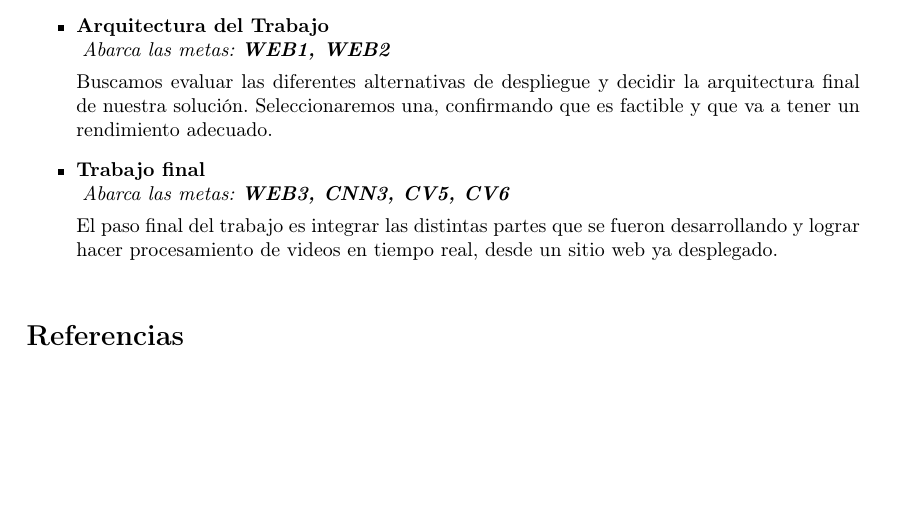
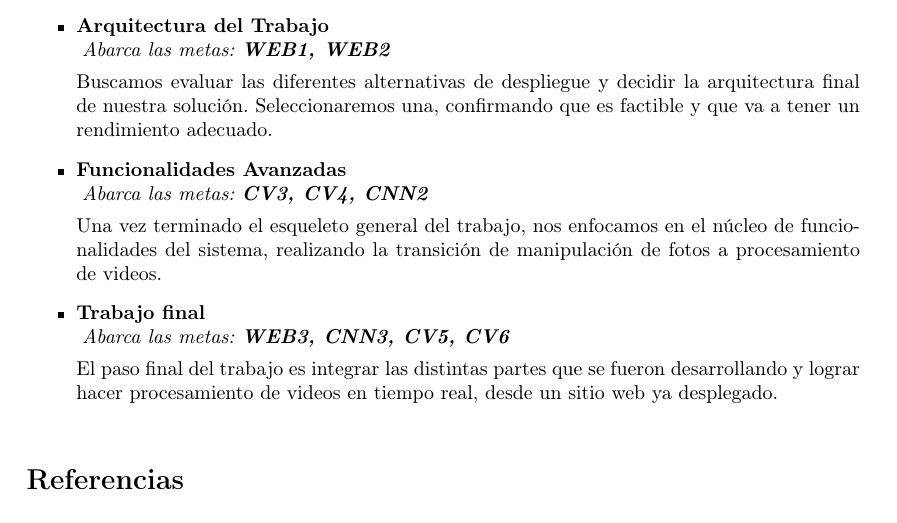
Before and after one commit to bart-ai/bart, a LaTeX document (propuesta/propuesta.tex): part of page 7 of 7 before the commit and part of page 7 of 8 after it, cut so that both start at the same text, the shorter picture padded with empty space. Compiled offline with pdfLaTeX.

Commit message:
Add missing meta from propuesta

```diff
--- a/propuesta/propuesta.tex
+++ b/propuesta/propuesta.tex
@@ -181,6 +181,11 @@ La idea de esta etapa es confirmar que nuestra propuesta es viable y se va a pod
 Buscamos evaluar las diferentes alternativas de despliegue y decidir la arquitectura final de nuestra solución.
 Seleccionaremos una, confirmando que es factible y que va a tener un rendimiento adecuado.
 
+\item \textbf{Funcionalidades Avanzadas}\\[0cm]
+\hspace*{1mm}\emph{Abarca las metas: \textbf{CV3, CV4, CNN2}}
+
+Una vez terminado el esqueleto general del trabajo, nos enfocamos en el núcleo de funcionalidades del sistema, realizando la transición de manipulación de fotos a procesamiento de videos.
+
 \item \textbf{Trabajo final}\\[0cm]
 \hspace*{1mm}\emph{Abarca las metas: \textbf{WEB3, CNN3, CV5, CV6}}
 
```
Also changed, not shown: propuesta/propuesta-del-mazo-pastine.pdf, propuesta/propuesta.pdf.
